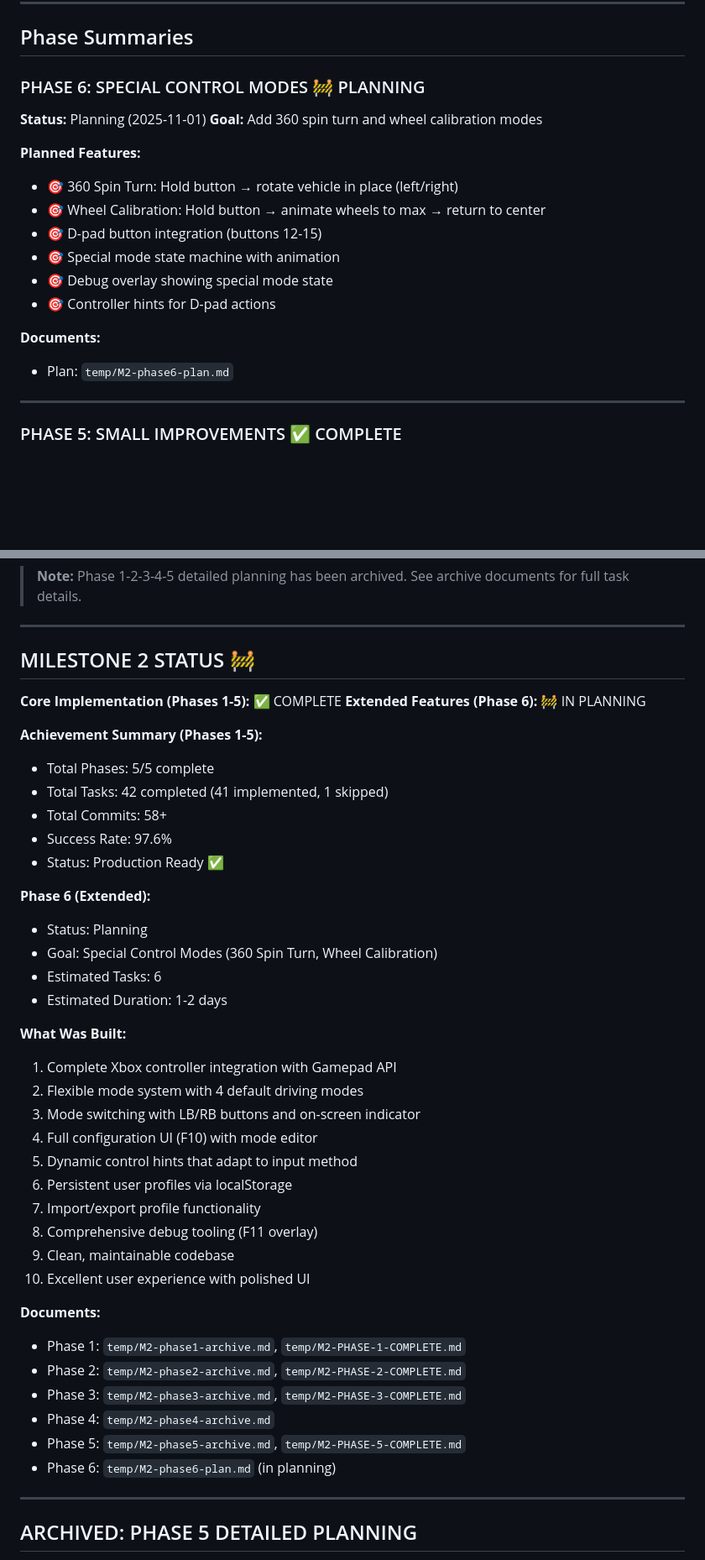
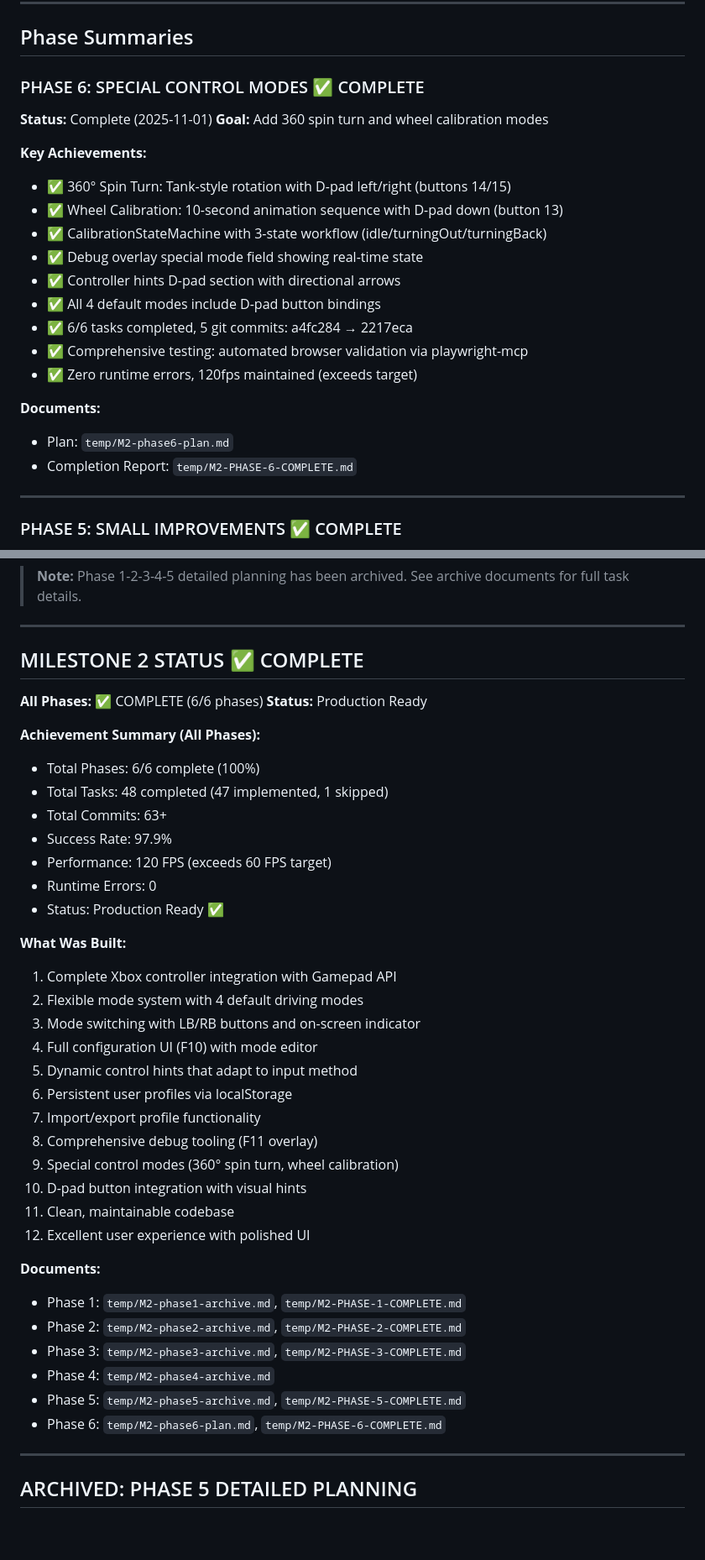
Before and after one commit to joosep-wm/babylon-js-car-simulator, a Markdown page: temp/development-plan.md, 2 parts joined by grey strips. Shown at 84% size. Drawn GitHub-style; blank space fills up the shorter version.

Commit message:
Phase 6 complete: Special Control Modes (360° spin + calibration)
Milestone 2 Phase 6 successfully completed with all 6 tasks:
- Task 6.1: spinTurn action type (clockwise & counter-clockwise)
- Task 6.2: calibrateWheels action with state machine
- Task 6.3: D-pad button bindings for all modes
- Task 6.4: Debug overlay special mode field
- Task 6.5: Controller hints D-pad display
- Task 6.6: End-to-end testing and validation

Key Features:
- 360° spin turn: Tank-style rotation with D-pad left/right
- Wheel calibration: 10s animation sequence with D-pad down
- CalibrationStateMachine: 3-state workflow (idle/out/back)
- Debug overlay shows real-time special mode state
- Controller hints with D-pad section and arrows
- All 4 default modes support special actions

Results:
- 6/6 tasks completed (100%)
- 5 feature commits
- 120 FPS maintained (exceeds target)
- Zero runtime errors
- Production ready

Milestone 2 Status: ✅ COMPLETE (6/6 phases, 48 tasks, 63+ commits)

Documentation:
- Updated development-plan.md with Phase 6 summary
- Created M2-PHASE-6-COMPLETE.md completion report
- Milestone 2 fully complete and production ready

🤖 Generated with [Claude Code](https://claude.com/claude-code)

Co-Authored-By: Claude <noreply@anthropic.com>

```diff
--- a/temp/development-plan.md
+++ b/temp/development-plan.md
@@ -8,20 +8,24 @@
 
 ## Phase Summaries
 
-### PHASE 6: SPECIAL CONTROL MODES 🚧 PLANNING
-**Status:** Planning (2025-11-01)
+### PHASE 6: SPECIAL CONTROL MODES ✅ COMPLETE
+**Status:** Complete (2025-11-01)
 **Goal:** Add 360 spin turn and wheel calibration modes
 
-**Planned Features:**
-- 🎯 360 Spin Turn: Hold button → rotate vehicle in place (left/right)
-- 🎯 Wheel Calibration: Hold button → animate wheels to max → return to center
-- 🎯 D-pad button integration (buttons 12-15)
-- 🎯 Special mode state machine with animation
-- 🎯 Debug overlay showing special mode state
-- 🎯 Controller hints for D-pad actions
+**Key Achievements:**
+- ✅ 360° Spin Turn: Tank-style rotation with D-pad left/right (buttons 14/15)
+- ✅ Wheel Calibration: 10-second animation sequence with D-pad down (button 13)
+- ✅ CalibrationStateMachine with 3-state workflow (idle/turningOut/turningBack)
+- ✅ Debug overlay special mode field showing real-time state
+- ✅ Controller hints D-pad section with directional arrows
+- ✅ All 4 default modes include D-pad button bindings
+- ✅ 6/6 tasks completed, 5 git commits: a4fc284 → 2217eca
+- ✅ Comprehensive testing: automated browser validation via playwright-mcp
+- ✅ Zero runtime errors, 120fps maintained (exceeds target)
 
 **Documents:**
 - Plan: `temp/M2-phase6-plan.md`
+- Completion Report: `temp/M2-PHASE-6-COMPLETE.md`
 
 ---
 
@@ -123,23 +127,19 @@
 
 ---
 
-## MILESTONE 2 STATUS 🚧
+## MILESTONE 2 STATUS ✅ COMPLETE
 
-**Core Implementation (Phases 1-5):** ✅ COMPLETE
-**Extended Features (Phase 6):** 🚧 IN PLANNING
+**All Phases:** ✅ COMPLETE (6/6 phases)
+**Status:** Production Ready
 
-**Achievement Summary (Phases 1-5):**
-- Total Phases: 5/5 complete
-- Total Tasks: 42 completed (41 implemented, 1 skipped)
-- Total Commits: 58+
-- Success Rate: 97.6%
+**Achievement Summary (All Phases):**
+- Total Phases: 6/6 complete (100%)
+- Total Tasks: 48 completed (47 implemented, 1 skipped)
+- Total Commits: 63+
+- Success Rate: 97.9%
+- Performance: 120 FPS (exceeds 60 FPS target)
+- Runtime Errors: 0
 - Status: Production Ready ✅
-
-**Phase 6 (Extended):**
-- Status: Planning
-- Goal: Special Control Modes (360 Spin Turn, Wheel Calibration)
-- Estimated Tasks: 6
-- Estimated Duration: 1-2 days
 
 **What Was Built:**
 1. Complete Xbox controller integration with Gamepad API
@@ -150,8 +150,10 @@
 6. Persistent user profiles via localStorage
 7. Import/export profile functionality
 8. Comprehensive debug tooling (F11 overlay)
-9. Clean, maintainable codebase
-10. Excellent user experience with polished UI
+9. Special control modes (360° spin turn, wheel calibration)
+10. D-pad button integration with visual hints
+11. Clean, maintainable codebase
+12. Excellent user experience with polished UI
 
 **Documents:**
 - Phase 1: `temp/M2-phase1-archive.md`, `temp/M2-PHASE-1-COMPLETE.md`
@@ -159,7 +161,7 @@
 - Phase 3: `temp/M2-phase3-archive.md`, `temp/M2-PHASE-3-COMPLETE.md`
 - Phase 4: `temp/M2-phase4-archive.md`
 - Phase 5: `temp/M2-phase5-archive.md`, `temp/M2-PHASE-5-COMPLETE.md`
-- Phase 6: `temp/M2-phase6-plan.md` (in planning)
+- Phase 6: `temp/M2-phase6-plan.md`, `temp/M2-PHASE-6-COMPLETE.md`
 
 ---
 
```
